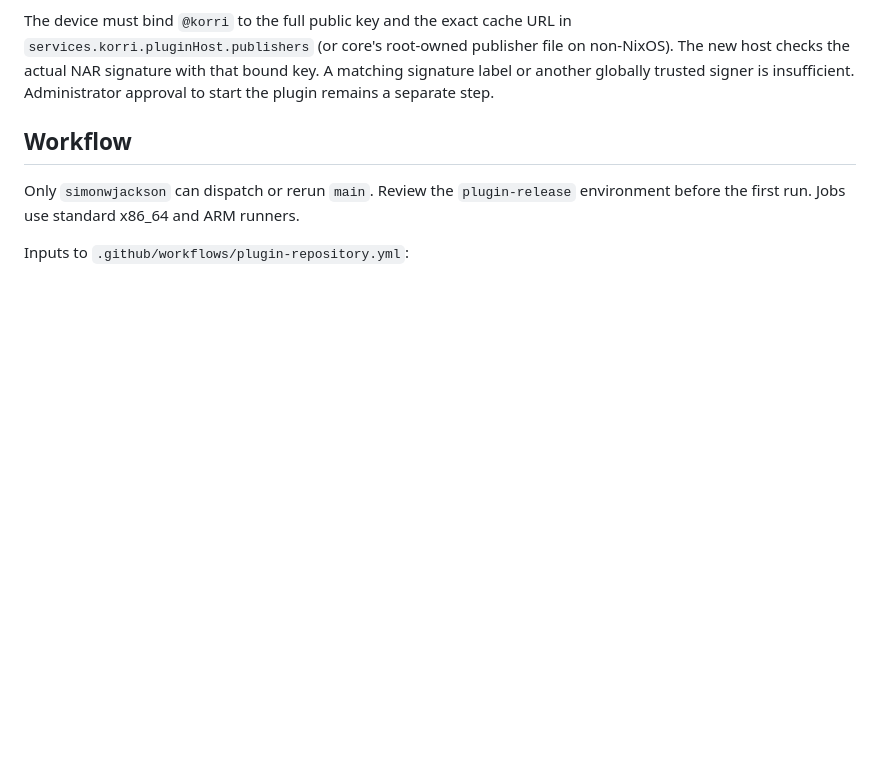
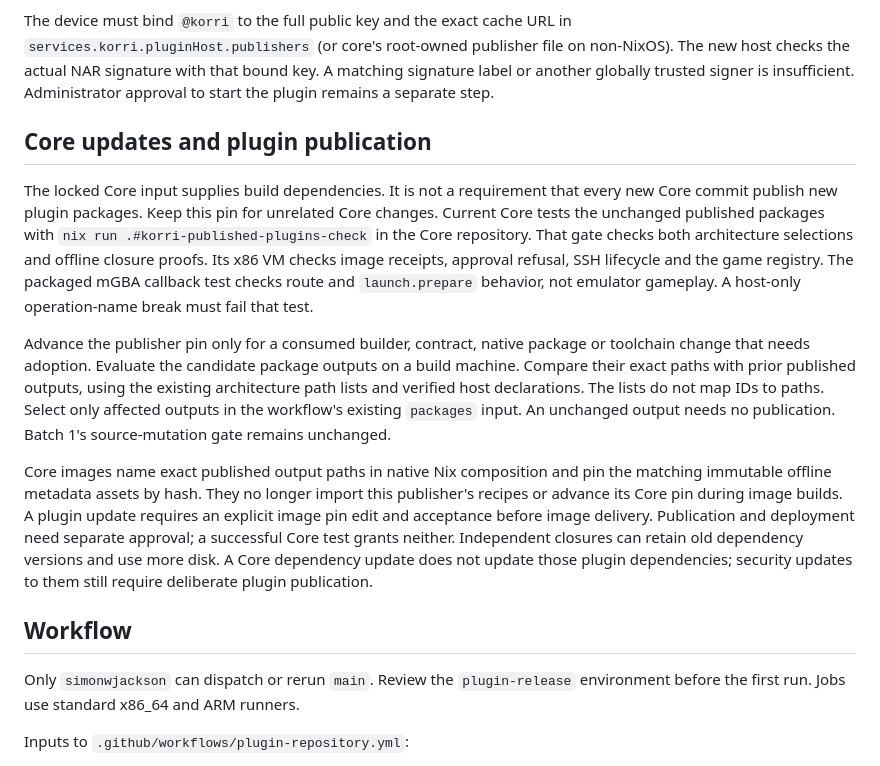
Before and after one commit to korri-os/plugins, a Markdown page: PUBLICATION.md, the part around the change. Rendered like a GitHub page; blank space fills up the shorter version.

Commit message:
docs: separate Core acceptance from plugin publication

```diff
--- a/PUBLICATION.md
+++ b/PUBLICATION.md
@@ -48,6 +48,34 @@ The device must bind `@korri` to the full public key and the exact cache URL in
 non-NixOS). The new host checks the actual NAR signature with that bound key.
 A matching signature label or another globally trusted signer is insufficient.
 Administrator approval to start the plugin remains a separate step.
+
+## Core updates and plugin publication
+
+The locked Core input supplies build dependencies. It is not a requirement
+that every new Core commit publish new plugin packages. Keep this pin for
+unrelated Core changes. Current Core tests the unchanged published packages
+with `nix run .#korri-published-plugins-check` in the Core repository. That gate
+checks both architecture selections and offline closure proofs. Its x86 VM
+checks image receipts, approval refusal, SSH lifecycle and the game registry.
+The packaged mGBA callback test checks route and `launch.prepare` behavior,
+not emulator gameplay. A host-only operation-name break must fail that test.
+
+Advance the publisher pin only for a consumed builder, contract, native
+package or toolchain change that needs adoption. Evaluate the candidate
+package outputs on a build machine. Compare their exact paths with prior
+published outputs, using the existing architecture path lists and verified
+host declarations. The lists do not map IDs to paths. Select only affected
+outputs in the workflow's existing `packages` input. An unchanged output
+needs no publication. Batch 1's source-mutation gate remains unchanged.
+
+Core images name exact published output paths in native Nix composition and
+pin the matching immutable offline metadata assets by hash. They no longer
+import this publisher's recipes or advance its Core pin during image builds.
+A plugin update requires an explicit image pin edit and acceptance before
+image delivery. Publication and deployment need separate approval; a
+successful Core test grants neither. Independent closures can retain old dependency versions and use
+more disk. A Core dependency update does not update those plugin dependencies;
+security updates to them still require deliberate plugin publication.
 
 ## Workflow
 
```
